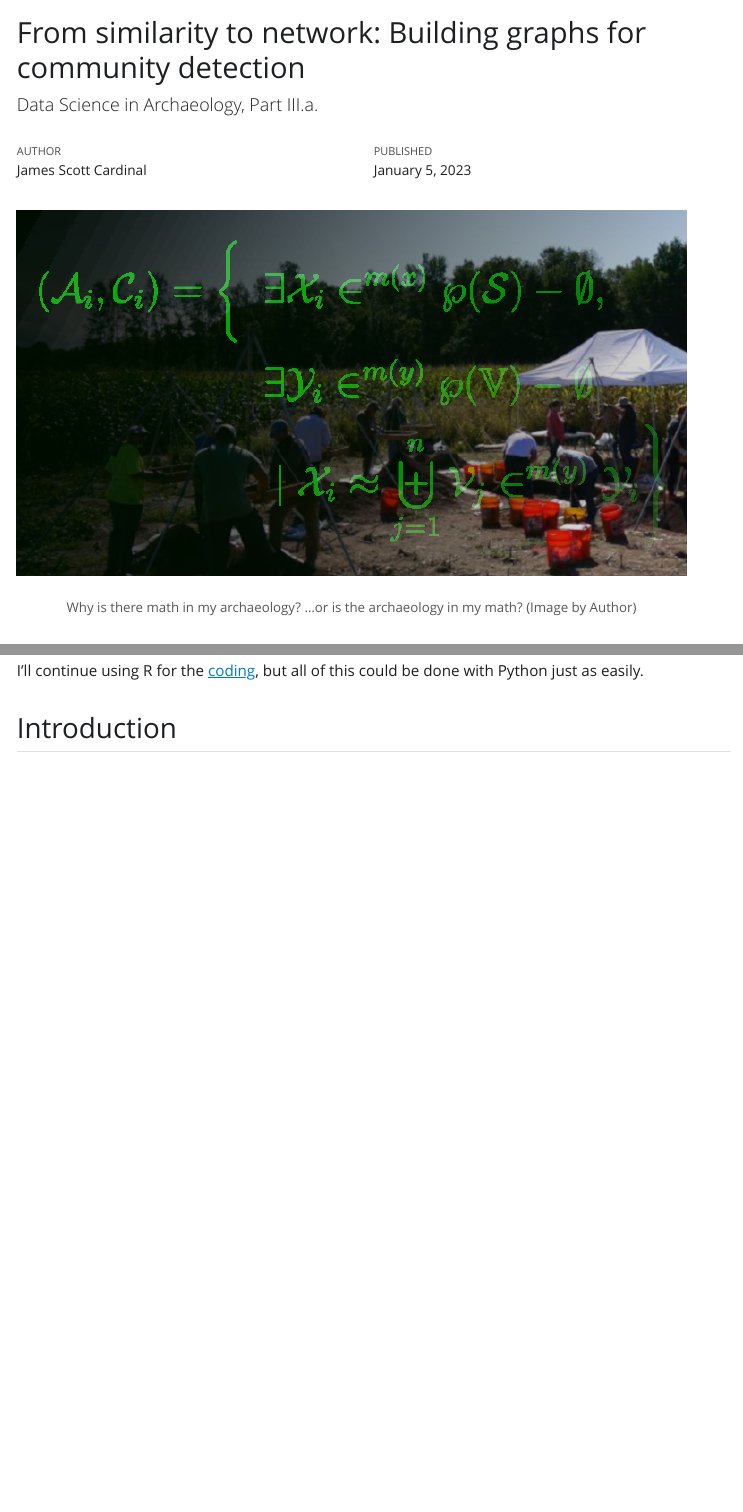
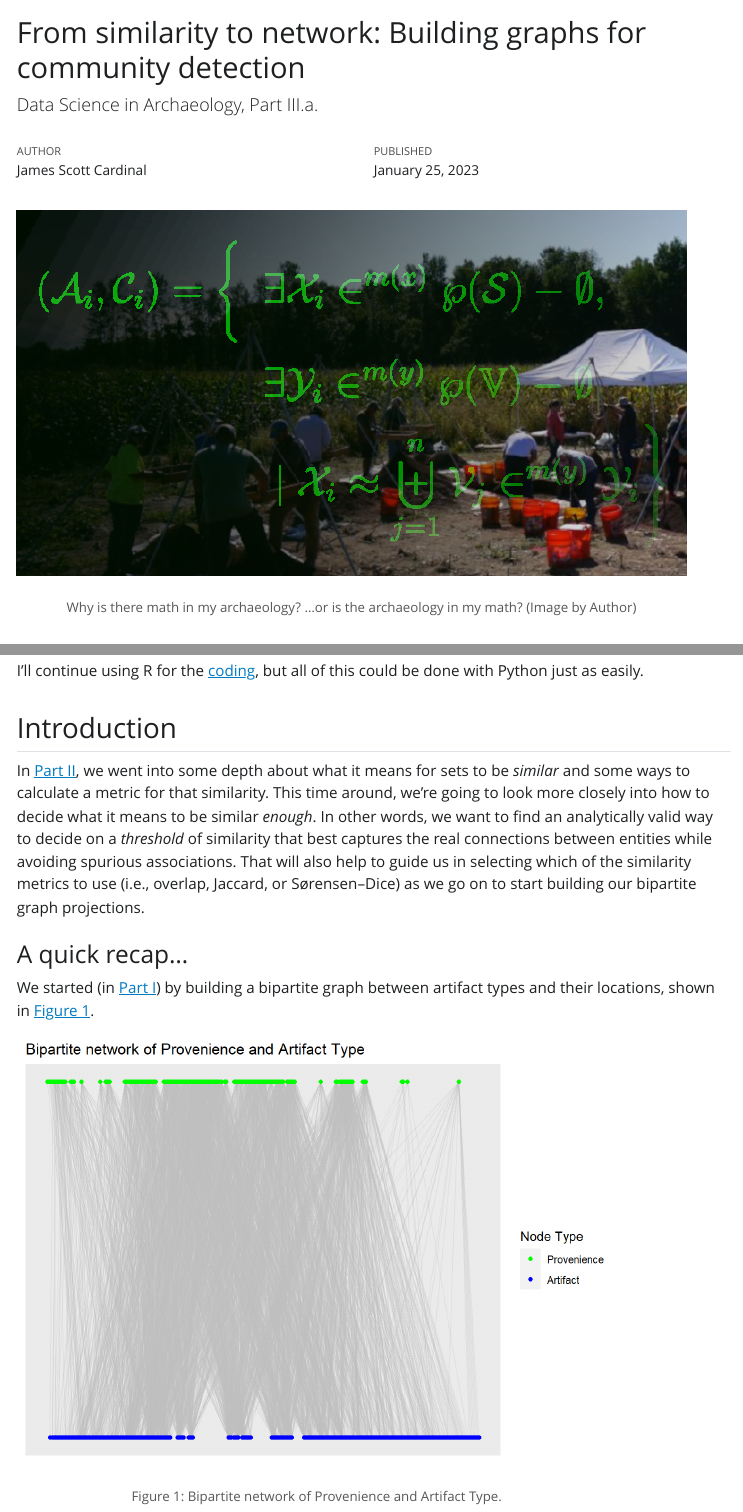
Before and after one commit to archaeojsc/assemblage_network, a Quarto document (assemblage_network_doc_3_building.qmd): the page in a window 1100 px wide, from its top, and a second part further down, joined at a grey line. The pictures show the output file assemblage_network_doc_3_building.html that the author committed with the source, opened offline; Quarto's library style sheets are replaced by a plain one without menus.

Commit message:
Part III intro

````diff
--- a/assemblage_network_doc_3_building.qmd
+++ b/assemblage_network_doc_3_building.qmd
@@ -34,3 +34,61 @@
 I'll continue using R for the [coding](https://github.com/archaeojsc/assemblage_network "Assemblage Network GitHub"), but all of this could be done with Python just as easily.
 
 ## Introduction
+
+In [Part II](https://towardsdatascience.com/similarity-measures-and-graph-adjacency-with-sets-a33d16e527e1 "Similarity Measures and Graph Adjacency with Sets"), we went into some depth about what it means for sets to be *similar* and some ways to calculate a metric for that similarity. This time around, we're going to look more closely into how to decide what it means to be similar *enough*. In other words, we want to find an analytically valid way to decide on a *threshold* of similarity that best captures the real connections between entities while avoiding spurious associations. That will also help to guide us in selecting which of the similarity metrics to use (i.e., overlap, Jaccard, or Sørensen--Dice) as we go on to start building our bipartite graph projections.
+
+### A quick recap...
+
+We started (in [Part I](https://medium.com/p/648a2f20d389 "Bipartite Graphs for Archaeological Assemblage Networks")) by building a bipartite graph between artifact types and their locations, shown in @fig-bipartite-graph. To keep things simple, we're using an *un-*weighted bipartite graph to look at co-locations of artifact types.
+
+```{r}
+#| echo: false
+#| message: false
+
+require(tidyverse)
+require(igraph)
+require(ggraph)
+
+# Import data from file ---------------------------------------------------
+
+dat <- read_csv("Catalog_SiteA.csv",
+                col_select = c(LEVEL_ID, CODE))
+
+# Create un-weighted bipartite graph --------------------------------------
+
+g_assemblages_bpg <-
+  graph_from_data_frame(unique.data.frame(select(dat, LEVEL_ID, CODE)),
+                        directed = FALSE)
+
+V(g_assemblages_bpg)$type <-
+  bipartite_mapping(g_assemblages_bpg)$type
+
+```
+
+```{r}
+#| label: fig-bipartite-graph
+#| fig-cap: "Bipartite network of Provenience and Artifact Type."
+#| fig-alt: "Bipartite graph plot of proveniences and artifact types."
+#| echo: false
+#| message: false
+#| warning: false
+
+g_assemblages_bpg_layout <-
+  g_assemblages_bpg %>% layout_as_bipartite()
+
+g_assemblages_bpg %>%
+  ggraph(layout = g_assemblages_bpg_layout) +
+  geom_edge_link(edge_color = "gray", edge_alpha = 0.25) +
+  geom_node_point(aes(color = type)) +
+  scale_color_manual(
+    values = c("green", "blue"),
+    name = "Node Type",
+    breaks = c(FALSE, TRUE),
+    labels = c("Provenience", "Artifact")
+  ) +
+  ggtitle("Bipartite network of Provenience and Artifact Type")
+
+
+```
+
+We found that projecting this graph into its one-mode counterparts resulted in very densly connected networks. Next, we looked at different similarity metrics
````
Also changed, not shown: assemblage_network_doc_2_similarity.qmd (+1 -1 lines), assemblage_networks_bipartite3.R (+5 -1 lines), .RData, assemblage_network_doc_3_building.html, assemblage_network_doc_3_building_files/figure-html/fig-bipartite-graph-1.png (added), assemblage_network_doc_3_building_files/figure-html/unnamed-chunk-1-1.png (added), 1 other file.
